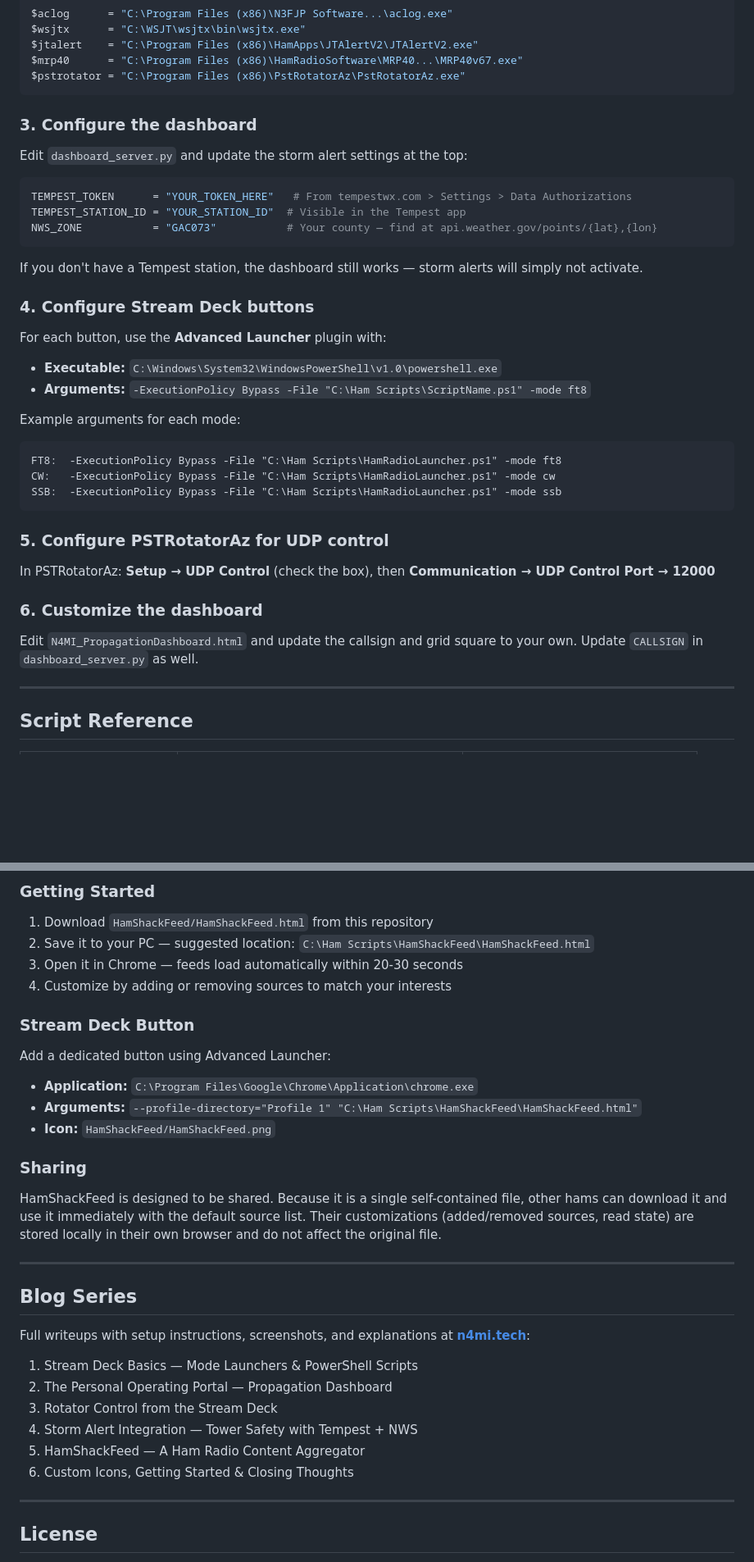
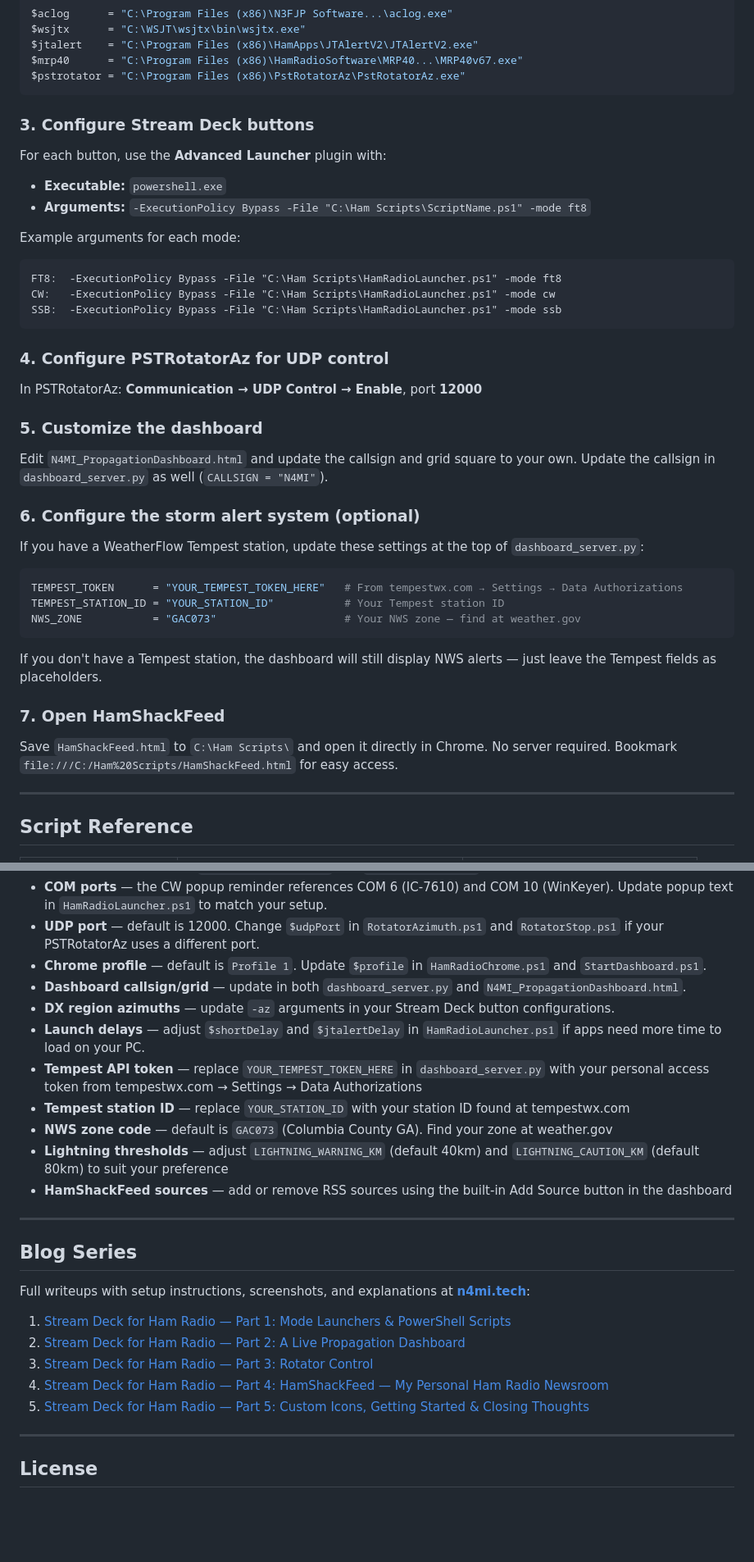
Before and after one commit to N4MI73/streamdeck-hamradio, a Markdown page: README.md, 2 parts joined by grey strips. Shown at 82% size. GitHub-like rendering; blank space fills up the shorter version.

````diff
--- a/README.md
+++ b/README.md
@@ -123,18 +121,9 @@ $mrp40      = "C:\Program Files (x86)\HamRadioSoftware\MRP40...\MRP40v67.exe"
 $pstrotator = "C:\Program Files (x86)\PstRotatorAz\PstRotatorAz.exe"
 ```
 
-### 3. Configure the dashboard
-Edit `dashboard_server.py` and update the storm alert settings at the top:
-```python
-TEMPEST_TOKEN      = "YOUR_TOKEN_HERE"   # From tempestwx.com > Settings > Data Authorizations
-TEMPEST_STATION_ID = "YOUR_STATION_ID"  # Visible in the Tempest app
-NWS_ZONE           = "GAC073"           # Your county — find at api.weather.gov/points/{lat},{lon}
-```
-If you don't have a Tempest station, the dashboard still works — storm alerts will simply not activate.
-
-### 4. Configure Stream Deck buttons
+### 3. Configure Stream Deck buttons
 For each button, use the **Advanced Launcher** plugin with:
-- **Executable:** `C:\Windows\System32\WindowsPowerShell\v1.0\powershell.exe`
+- **Executable:** `powershell.exe`
 - **Arguments:** `-ExecutionPolicy Bypass -File "C:\Ham Scripts\ScriptName.ps1" -mode ft8`
 
 Example arguments for each mode:
@@ -144,11 +133,23 @@ CW:   -ExecutionPolicy Bypass -File "C:\Ham Scripts\HamRadioLauncher.ps1" -mode
 SSB:  -ExecutionPolicy Bypass -File "C:\Ham Scripts\HamRadioLauncher.ps1" -mode ssb
 ```
 
-### 5. Configure PSTRotatorAz for UDP control
-In PSTRotatorAz: **Setup → UDP Control** (check the box), then **Communication → UDP Control Port → 12000**
+### 4. Configure PSTRotatorAz for UDP control
+In PSTRotatorAz: **Communication → UDP Control → Enable**, port **12000**
 
-### 6. Customize the dashboard
-Edit `N4MI_PropagationDashboard.html` and update the callsign and grid square to your own. Update `CALLSIGN` in `dashboard_server.py` as well.
+### 5. Customize the dashboard
+Edit `N4MI_PropagationDashboard.html` and update the callsign and grid square to your own. Update the callsign in `dashboard_server.py` as well (`CALLSIGN = "N4MI"`).
+
+### 6. Configure the storm alert system (optional)
+If you have a WeatherFlow Tempest station, update these settings at the top of `dashboard_server.py`:
+```python
+TEMPEST_TOKEN      = "YOUR_TEMPEST_TOKEN_HERE"   # From tempestwx.com → Settings → Data Authorizations
+TEMPEST_STATION_ID = "YOUR_STATION_ID"           # Your Tempest station ID
+NWS_ZONE           = "GAC073"                    # Your NWS zone — find at weather.gov
+```
+If you don't have a Tempest station, the dashboard will still display NWS alerts — just leave the Tempest fields as placeholders.
+
+### 7. Open HamShackFeed
+Save `HamShackFeed.html` to `C:\Ham Scripts\` and open it directly in Chrome. No server required. Bookmark `file:///C:/Ham%20Scripts/HamShackFeed.html` for easy access.
 
 ---
 
@@ -256,18 +203,14 @@ HamShackFeed is a standalone HTML file that aggregates RSS feeds from ham radio
-### Getting Started
-1. Download `HamShackFeed/HamShackFeed.html` from this repository
-2. Save it to your PC — suggested location: `C:\Ham Scripts\HamShackFeed\HamShackFeed.html`
-3. Open it in Chrome — feeds load automatically within 20-30 seconds
-4. Customize by adding or removing sources to match your interests
-
-### Stream Deck Button
-Add a dedicated button using Advanced Launcher:
-- **Application:** `C:\Program Files\Google\Chrome\Application\chrome.exe`
-- **Arguments:** `--profile-directory="Profile 1" "C:\Ham Scripts\HamShackFeed\HamShackFeed.html"`
-- **Icon:** `HamShackFeed/HamShackFeed.png`
-
-### Sharing
-HamShackFeed is designed to be shared. Because it is a single self-contained file, other hams can download it and use it immediately with the default source list. Their customizations (added/removed sources, read state) are stored locally in their own browser and do not affect the original file.
-
+- **COM ports** — the CW popup reminder references COM 6 (IC-7610) and COM 10 (WinKeyer). Update popup text in `HamRadioLauncher.ps1` to match your setup.
+- **UDP port** — default is 12000. Change `$udpPort` in `RotatorAzimuth.ps1` and `RotatorStop.ps1` if your PSTRotatorAz uses a different port.
+- **Chrome profile** — default is `Profile 1`. Update `$profile` in `HamRadioChrome.ps1` and `StartDashboard.ps1`.
+- **Dashboard callsign/grid** — update in both `dashboard_server.py` and `N4MI_PropagationDashboard.html`.
+- **DX region azimuths** — update `-az` arguments in your Stream Deck button configurations.
+- **Launch delays** — adjust `$shortDelay` and `$jtalertDelay` in `HamRadioLauncher.ps1` if apps need more time to load on your PC.
+- **Tempest API token** — replace `YOUR_TEMPEST_TOKEN_HERE` in `dashboard_server.py` with your personal access token from tempestwx.com → Settings → Data Authorizations
+- **Tempest station ID** — replace `YOUR_STATION_ID` with your station ID found at tempestwx.com
+- **NWS zone code** — default is `GAC073` (Columbia County GA). Find your zone at weather.gov
+- **Lightning thresholds** — adjust `LIGHTNING_WARNING_KM` (default 40km) and `LIGHTNING_CAUTION_KM` (default 80km) to suit your preference
+- **HamShackFeed sources** — add or remove RSS sources using the built-in Add Source button in the dashboard
 
 ---
 
@@ -275,12 +218,11 @@ HamShackFeed is designed to be shared. Because it is a single self-contained fil
 
 Full writeups with setup instructions, screenshots, and explanations at **[n4mi.tech](https://n4mi.tech)**:
 
-1. Stream Deck Basics — Mode Launchers & PowerShell Scripts
-2. The Personal Operating Portal — Propagation Dashboard
-3. Rotator Control from the Stream Deck
-4. Storm Alert Integration — Tower Safety with Tempest + NWS
-5. HamShackFeed — A Ham Radio Content Aggregator
-6. Custom Icons, Getting Started & Closing Thoughts
+1. [Stream Deck for Ham Radio — Part 1: Mode Launchers & PowerShell Scripts](https://n4mi.tech/integrating-elgato-stream-deck-with-amateur-radio/)
+2. [Stream Deck for Ham Radio — Part 2: A Live Propagation Dashboard](https://n4mi.tech/stream-deck-for-ham-radio-part-2-a-live-propagation-dashboard/)
+3. [Stream Deck for Ham Radio — Part 3: Rotator Control](https://n4mi.tech/stream-deck-for-ham-radio-part-3-rotator-control/)
+4. [Stream Deck for Ham Radio — Part 4: HamShackFeed — My Personal Ham Radio Newsroom](https://n4mi.tech/stream-deck-for-ham-radio-part-4-hamshackfeed-my-personal-ham-radio-newsroom/)
+5. [Stream Deck for Ham Radio — Part 5: Custom Icons, Getting Started & Closing Thoughts](https://n4mi.tech/stream-deck-for-ham-radio-part-5-custom-icons-getting-started-closing-thoughts/)
 
 ---
 
````
Also changed, not shown: other parts of README.md (+26 -82 lines).
